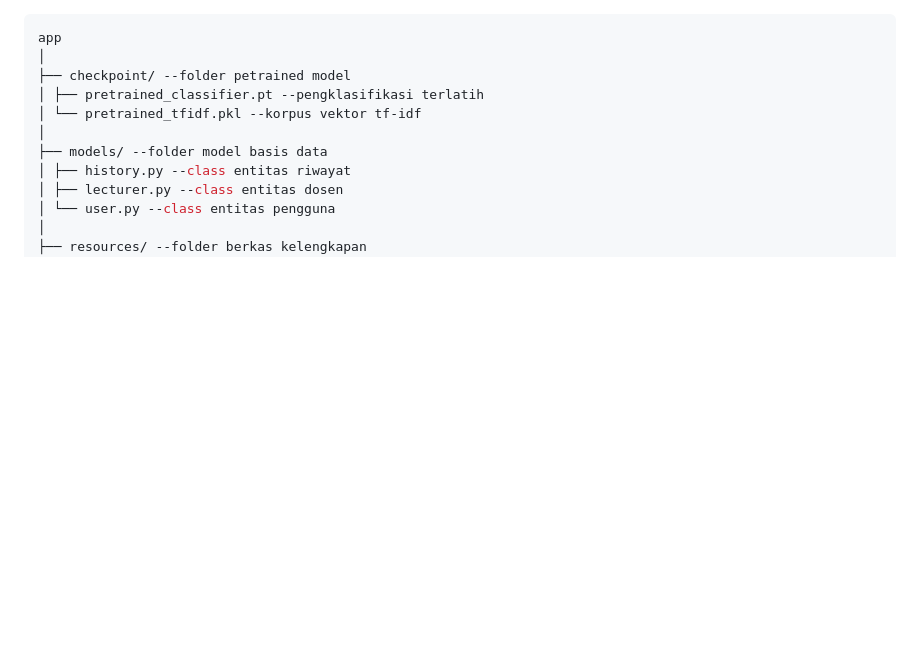
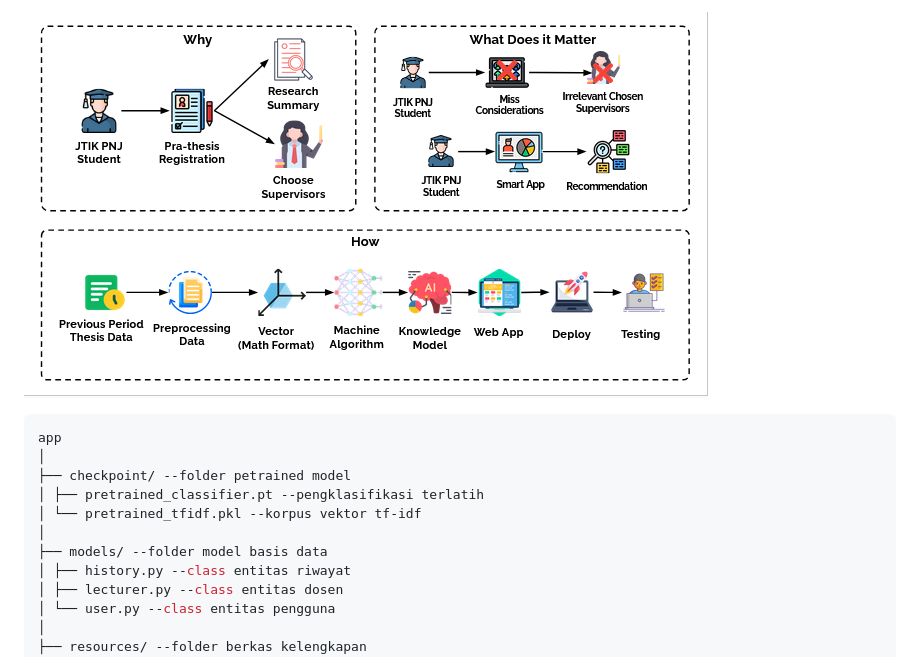
Before and after one commit to bintangfjulio/smart-skripsi-jtik, a Markdown page: README.md, the part around the change. GitHub-like rendering; pictures changed too: brief.png (added); blank space fills up the shorter version.

Commit message:
brief

````diff
--- a/README.md
+++ b/README.md
@@ -1,3 +1,5 @@
+![Brief Image](brief.png)
+
 ```sh
 app
 │
````
